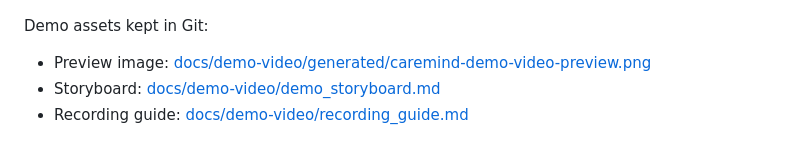
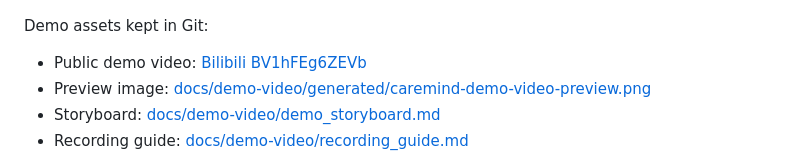
Before and after one commit to hyczy0809/CareMind, a Markdown page: README.md, the part around the change. Drawn GitHub-style.

Commit message:
Add public demo video link

```diff
--- a/README.md
+++ b/README.md
@@ -46,6 +46,7 @@ It is built for family caregivers, not clinicians. CareMind does not diagnose, p
 
 Demo assets kept in Git:
 
+- Public demo video: [Bilibili BV1hFEg6ZEVb](https://www.bilibili.com/video/BV1hFEg6ZEVb)
 - Preview image: [docs/demo-video/generated/caremind-demo-video-preview.png](docs/demo-video/generated/caremind-demo-video-preview.png)
 - Storyboard: [docs/demo-video/demo_storyboard.md](docs/demo-video/demo_storyboard.md)
 - Recording guide: [docs/demo-video/recording_guide.md](docs/demo-video/recording_guide.md)
```
